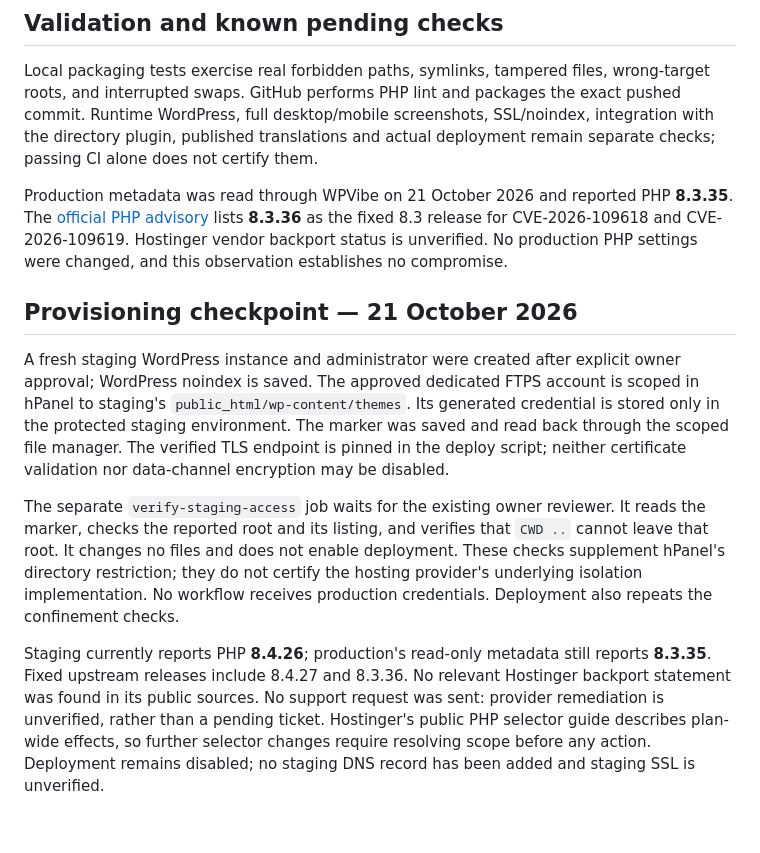
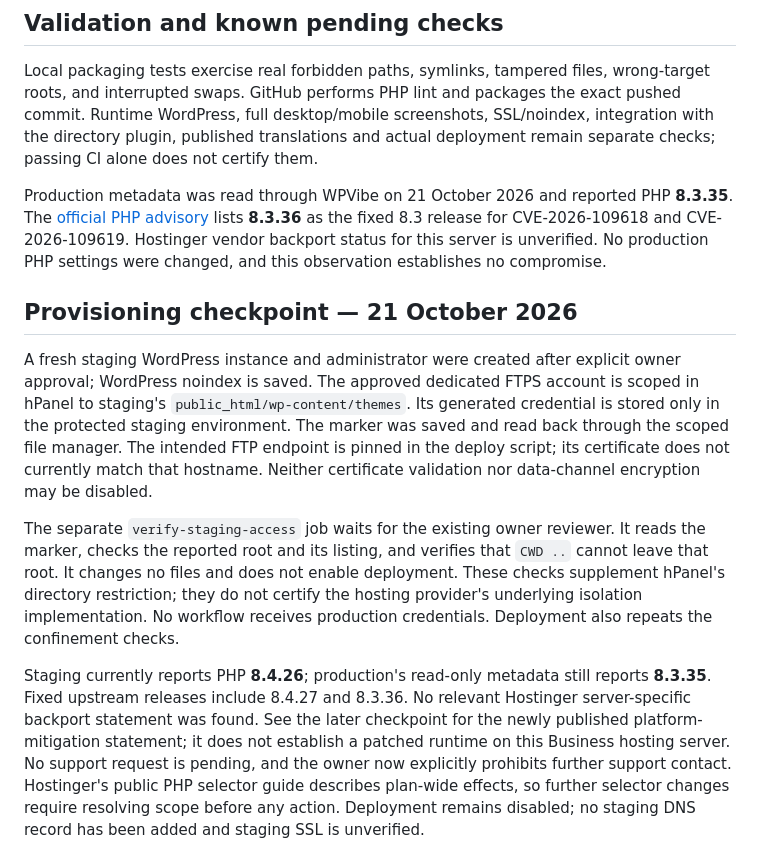
Before and after one commit to viktorkrstevski/finelevate360-website-prototype, a Markdown page: docs/wordpress-staging.md, the part around one of its changes. GitHub-like rendering; blank space fills up the shorter version.

```diff
--- a/docs/wordpress-staging.md
+++ b/docs/wordpress-staging.md
@@ -95,7 +95,7 @@ actual deployment remain separate checks; passing CI alone does not certify them
 Production metadata was read through WPVibe on 21 October 2026 and reported
 PHP **8.3.35**. The [official PHP advisory](https://www.php.net/archive/2026.php)
 lists **8.3.36** as the fixed 8.3 release for CVE-2026-109618 and CVE-2026-109619.
-Hostinger vendor backport status is unverified. No production PHP settings were
+Hostinger vendor backport status for this server is unverified. No production PHP settings were
 changed, and this observation establishes no compromise.
 
 
@@ -105,9 +105,9 @@ A fresh staging WordPress instance and administrator were created after explicit
 owner approval; WordPress noindex is saved. The approved dedicated FTPS account
 is scoped in hPanel to staging's `public_html/wp-content/themes`. Its generated
 credential is stored only in the protected staging environment. The marker was
-saved and read back through the scoped file manager. The verified TLS endpoint
-is pinned in the deploy script; neither certificate validation nor data-channel
-encryption may be disabled.
+saved and read back through the scoped file manager. The intended FTP endpoint
+is pinned in the deploy script; its certificate does not currently match that
+hostname. Neither certificate validation nor data-channel encryption may be disabled.
 
 The separate `verify-staging-access` job waits for the existing owner reviewer.
 It reads the marker, checks the reported root and its listing, and verifies that
@@ -118,8 +118,10 @@ production credentials. Deployment also repeats the confinement checks.
 
 Staging currently reports PHP **8.4.26**; production's read-only metadata still
 reports **8.3.35**. Fixed upstream releases include 8.4.27 and 8.3.36. No relevant
-Hostinger backport statement was found in its public sources. No support request
-was sent: provider remediation is unverified, rather than a pending ticket.
+Hostinger server-specific backport statement was found. See the later checkpoint
+for the newly published platform-mitigation statement; it does not establish a
+patched runtime on this Business hosting server. No support request is pending,
+and the owner now explicitly prohibits further support contact.
 Hostinger's public PHP selector guide describes plan-wide effects, so further
 selector changes require resolving scope before any action. Deployment remains
 disabled; no staging DNS record has been added and staging SSL is unverified.
```
Also changed, not shown: other parts of docs/wordpress-staging.md (+50 -5 lines).
